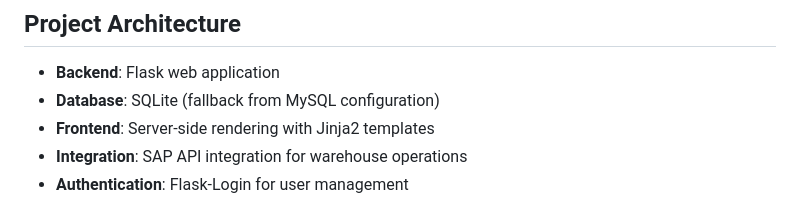
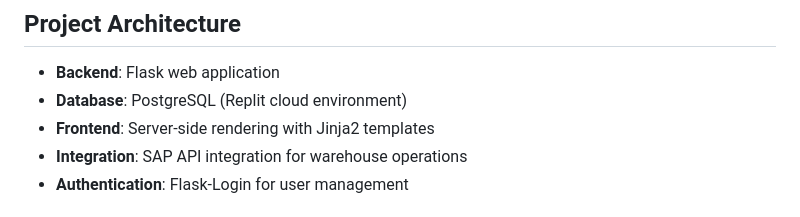
Before and after one commit to pragavigithub/SER0001_Update_20250827, a Markdown page: replit.md, the part around the change. Rendered like a GitHub page.

Commit message:
Update database configuration to use PostgreSQL for cloud deployment
Change the default database from SQLite to PostgreSQL, aligning with the Replit cloud environment configuration.

Replit-Commit-Author: Agent
Replit-Commit-Session-Id: e2c6d4f9-9fd1-4c31-ad50-f2c2352689ba
Replit-Commit-Checkpoint-Type: full_checkpoint
Replit-Commit-Screenshot-Url: https://storage.googleapis.com/screenshot-production-us-central1/37cd8fbe-db05-45d4-8d6e-e3ec2baccb73/e2c6d4f9-9fd1-4c31-ad50-f2c2352689ba/ifsem4Z

```diff
--- a/replit.md
+++ b/replit.md
@@ -5,7 +5,7 @@ A Flask-based warehouse management system with SAP integration for barcode scann
 
 ## Project Architecture
 - **Backend**: Flask web application
-- **Database**: SQLite (fallback from MySQL configuration)
+- **Database**: PostgreSQL (Replit cloud environment)
 - **Frontend**: Server-side rendering with Jinja2 templates
 - **Integration**: SAP API integration for warehouse operations
 - **Authentication**: Flask-Login for user management
```
